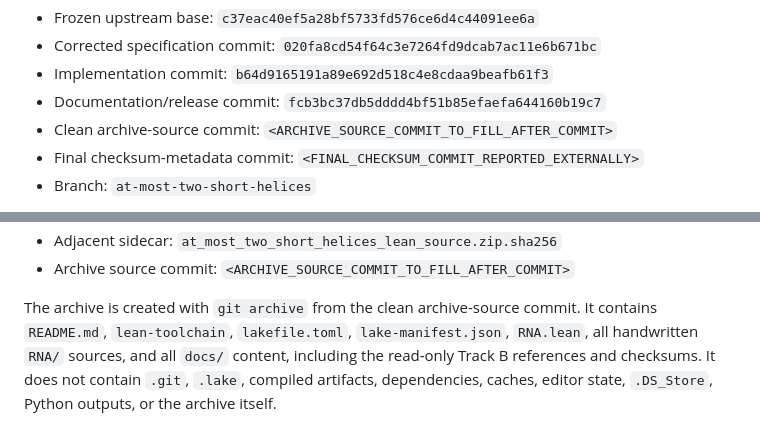
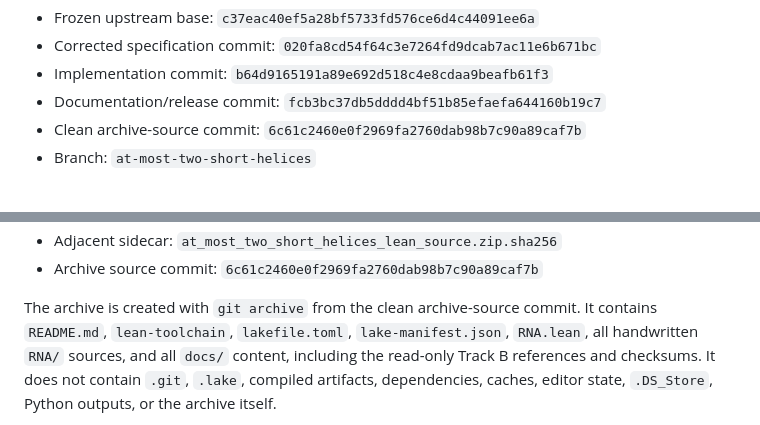
Before and after one commit to ajogalekar/rna-at-most-two-short-helices, a Markdown page: docs/AT_MOST_TWO_RELEASE_MANIFEST.md, 2 parts joined by grey strips. GitHub-like rendering.

Commit message:
Record at-most-two source archive checksum

```diff
--- a/docs/AT_MOST_TWO_RELEASE_MANIFEST.md
+++ b/docs/AT_MOST_TWO_RELEASE_MANIFEST.md
@@ -16,9 +16,7 @@ zero-, one-, two-short, and all-unpaired cases.
 - Documentation/release commit:
   `fcb3bc37db5dddd4bf51b85efaefa644160b19c7`
 - Clean archive-source commit:
-  `<ARCHIVE_SOURCE_COMMIT_TO_FILL_AFTER_COMMIT>`
-- Final checksum-metadata commit:
-  `<FINAL_CHECKSUM_COMMIT_REPORTED_EXTERNALLY>`
+  `6c61c2460e0f2969fa2760dab98b7c90a89caf7b`
 - Branch: `at-most-two-short-helices`
 
 The implementation commit is intentionally separate from the documentation
@@ -90,6 +89,7 @@ exact-one designability theorem in the new theorem's dependency path.
 - Adjacent sidecar:
   `at_most_two_short_helices_lean_source.zip.sha256`
-- Archive source commit: `<ARCHIVE_SOURCE_COMMIT_TO_FILL_AFTER_COMMIT>`
+- Archive source commit:
+  `6c61c2460e0f2969fa2760dab98b7c90a89caf7b`
 
 The archive is created with `git archive` from the clean archive-source
 commit. It contains `README.md`, `lean-toolchain`, `lakefile.toml`,
```
Also changed, not shown: other parts of docs/AT_MOST_TWO_RELEASE_MANIFEST.md (+2 -1 lines), docs/AT_MOST_TWO_AXIOM_AUDIT.md (+2 -2 lines), docs/AT_MOST_TWO_FORMALIZATION_REPORT.md (+5 -5 lines).
